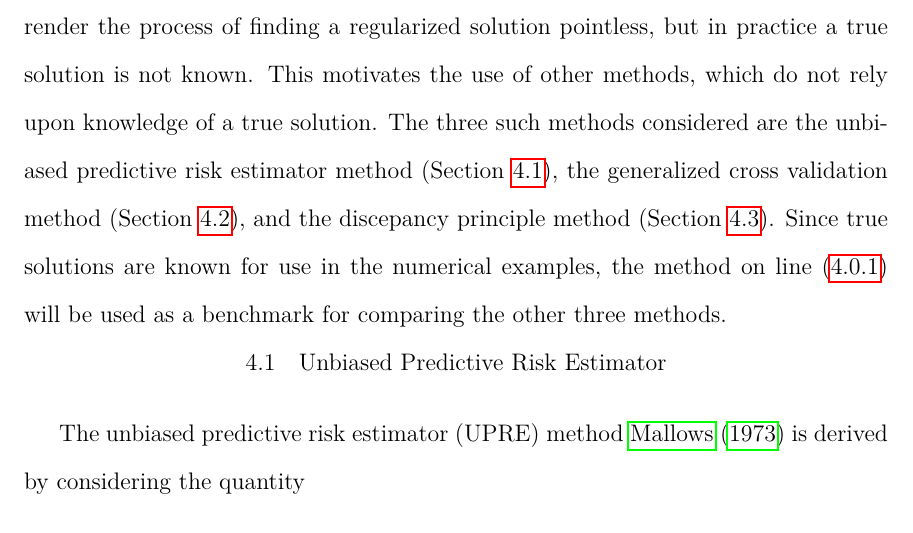
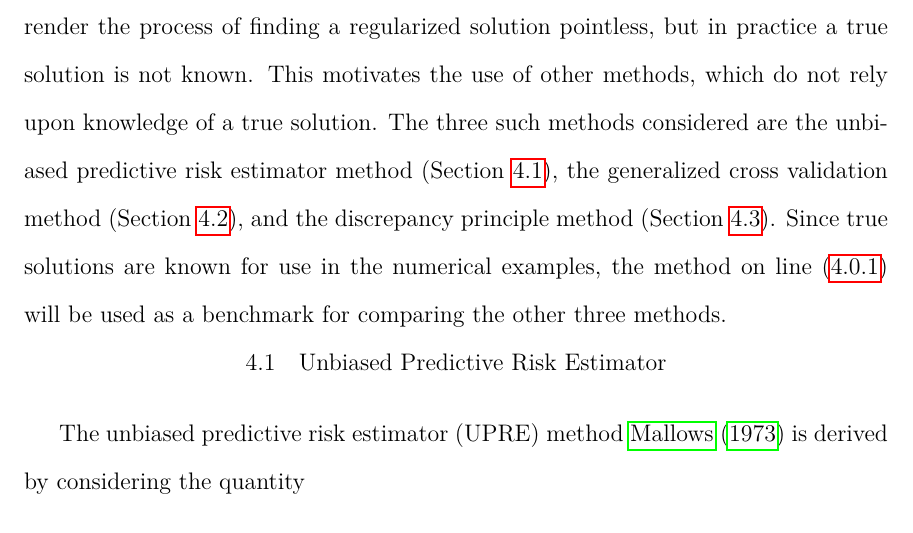
Before and after one commit to mjbyrne2/Parameter-Estimation, a LaTeX thesis (Dissertation.tex, which reads Chapter4.tex): part of page 66 of 106, cut so that both start at the same text. Compiled offline with pdfLaTeX.

Commit message:
Fixed a typo in Chapter 4

```diff
--- a/Chapter4.tex
+++ b/Chapter4.tex
@@ -5,7 +5,7 @@ Perhaps the simplest method of selecting a regularization parameter is to use
 \regparam_{\text{best}} := \argmin_{\regparam \geq 0} \|\xVec - \xReg\|^2.
 \label{eq:Minimize Error}
 \end{equation}
-Here ``best'' is used to indicate the fact that the parameter is chosen to minimize the error of the regularized solution. The primary disadvantage of using this method is that the true solution $\xVec$ must be known. Not only would knowing the true solution render the process of finding a regularized solution pointless, but in practice a true solution is not known. This motivates the use of other methods, which do not rely upon knowledge of a true solution. The three such methods considered are the unbiased predictive risk estimator method (Section \ref{sec:Unbiased Predictive Risk Estimator}), the generalized cross validation method (Section \ref{sec:Generalized Cross Validation}), and the discepancy principle method (Section \ref{sec:Discrepancy Principle}). Since true solutions are known for use in the numerical examples, the method on line \eqref{eq:Minimize Error} will be used as a benchmark for comparing the other three methods.
+Here ``best'' is used to indicate the fact that the parameter is chosen to minimize the error of the regularized solution. The primary disadvantage of using this method is that the true solution $\xVec$ must be known. Not only would knowing the true solution render the process of finding a regularized solution pointless, but in practice a true solution is not known. This motivates the use of other methods, which do not rely upon knowledge of a true solution. The three such methods considered are the unbiased predictive risk estimator method (Section \ref{sec:Unbiased Predictive Risk Estimator}), the generalized cross validation method (Section \ref{sec:Generalized Cross Validation}), and the discrepancy principle method (Section \ref{sec:Discrepancy Principle}). Since true solutions are known for use in the numerical examples, the method on line \eqref{eq:Minimize Error} will be used as a benchmark for comparing the other three methods.
 
 \section{Unbiased Predictive Risk Estimator} \label{sec:Unbiased Predictive Risk Estimator}
 The unbiased predictive risk estimator (UPRE) method \cite{Mallows1973} is derived by considering the quantity
```
Also changed, not shown: Code/DataProcessing.m (line endings or trailing spaces).
